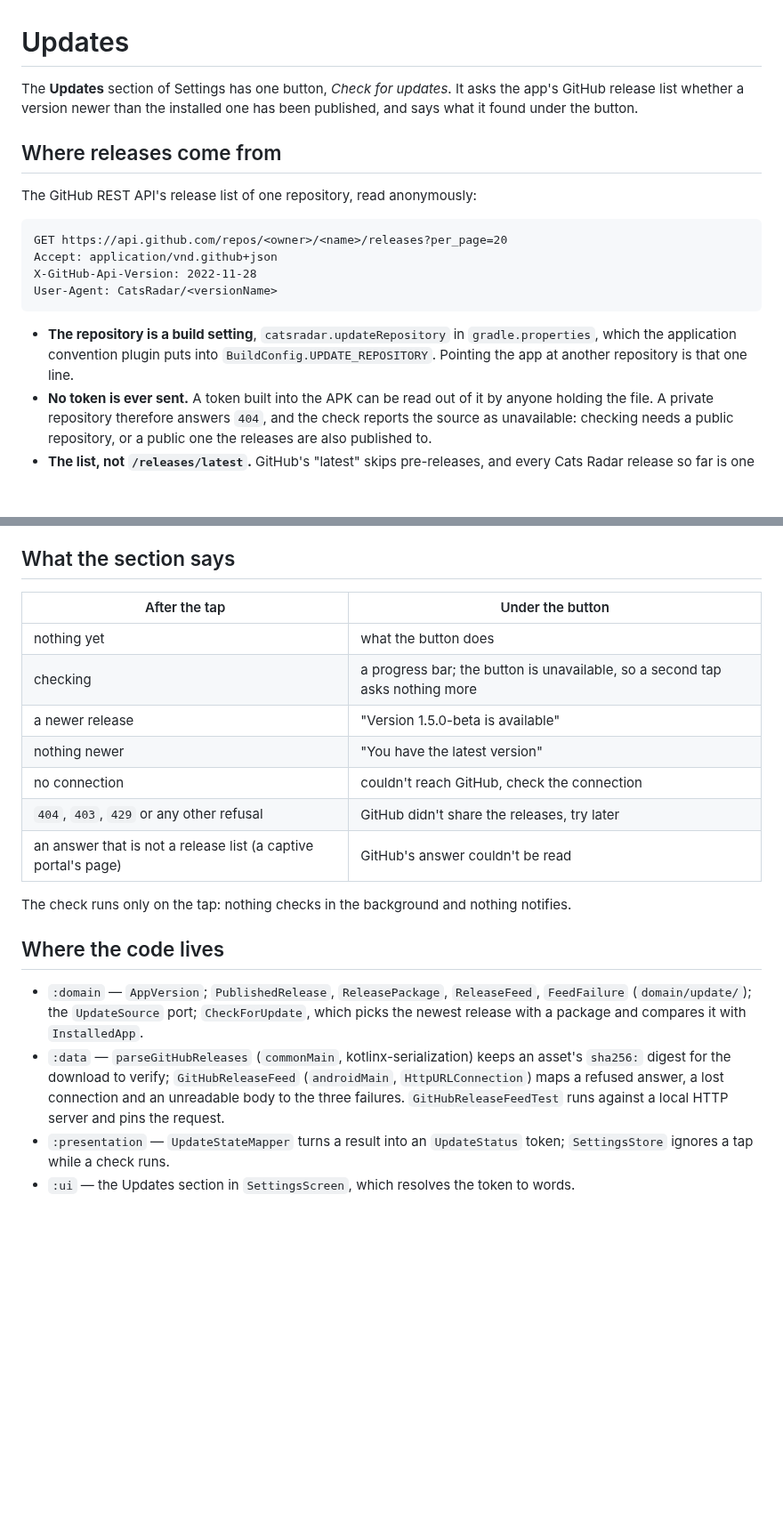
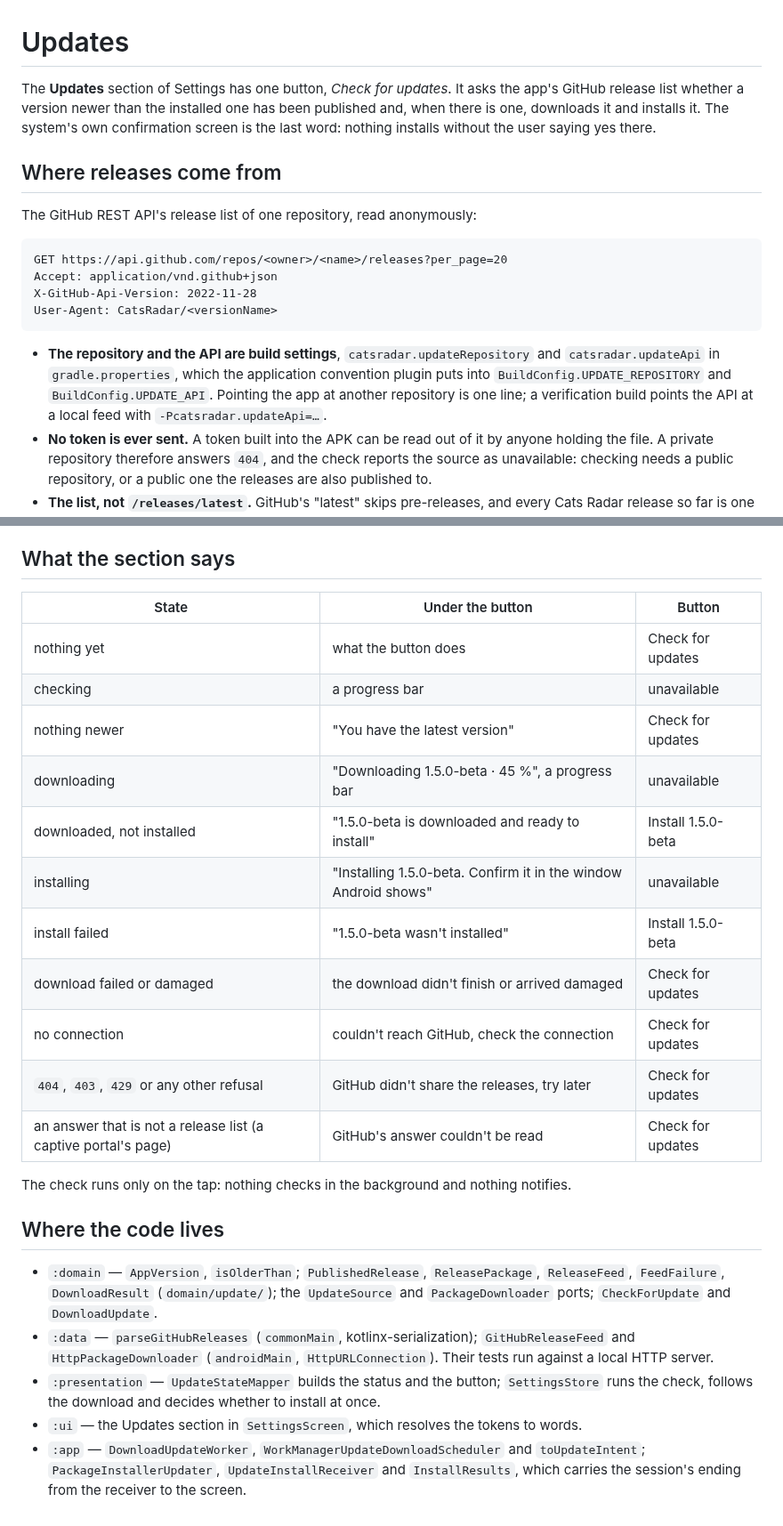
Before and after one commit to kartollikaa/cats-radar, a Markdown page: docs/features/updates.md, 2 parts joined by grey strips. Shown at 89% size. Rendered like a GitHub page; blank space fills up the shorter version.

````diff
--- a/docs/features/updates.md
+++ b/docs/features/updates.md
@@ -1,8 +1,9 @@
 # Updates
 
 The **Updates** section of Settings has one button, *Check for updates*. It asks the app's GitHub
-release list whether a version newer than the installed one has been published, and says what it
-found under the button.
+release list whether a version newer than the installed one has been published and, when there is
+one, downloads it and installs it. The system's own confirmation screen is the last word: nothing
+installs without the user saying yes there.
 
 ## Where releases come from
 
@@ -15,9 +16,10 @@ X-GitHub-Api-Version: 2022-11-28
 User-Agent: CatsRadar/<versionName>
 ```
 
-- **The repository is a build setting**, `catsradar.updateRepository` in `gradle.properties`, which the
-  application convention plugin puts into `BuildConfig.UPDATE_REPOSITORY`. Pointing the app at another
-  repository is that one line.
+- **The repository and the API are build settings**, `catsradar.updateRepository` and
+  `catsradar.updateApi` in `gradle.properties`, which the application convention plugin puts into
+  `BuildConfig.UPDATE_REPOSITORY` and `BuildConfig.UPDATE_API`. Pointing the app at another repository
+  is one line; a verification build points the API at a local feed with `-Pcatsradar.updateApi=…`.
 - **No token is ever sent.** A token built into the APK can be read out of it by anyone holding the file.
   A private repository therefore answers `404`, and the check reports the source as unavailable:
   checking needs a public repository, or a public one the releases are also published to.
@@ -43,27 +90,32 @@ which the release process guarantees by raising it every time.
 
 ## What the section says
 
-| After the tap | Under the button |
-|---|---|
-| nothing yet | what the button does |
-| checking | a progress bar; the button is unavailable, so a second tap asks nothing more |
-| a newer release | "Version 1.5.0-beta is available" |
-| nothing newer | "You have the latest version" |
-| no connection | couldn't reach GitHub, check the connection |
-| `404`, `403`, `429` or any other refusal | GitHub didn't share the releases, try later |
-| an answer that is not a release list (a captive portal's page) | GitHub's answer couldn't be read |
+| State | Under the button | Button |
+|---|---|---|
+| nothing yet | what the button does | Check for updates |
+| checking | a progress bar | unavailable |
+| nothing newer | "You have the latest version" | Check for updates |
+| downloading | "Downloading 1.5.0-beta · 45 %", a progress bar | unavailable |
+| downloaded, not installed | "1.5.0-beta is downloaded and ready to install" | Install 1.5.0-beta |
+| installing | "Installing 1.5.0-beta. Confirm it in the window Android shows" | unavailable |
+| install failed | "1.5.0-beta wasn't installed" | Install 1.5.0-beta |
+| download failed or damaged | the download didn't finish or arrived damaged | Check for updates |
+| no connection | couldn't reach GitHub, check the connection | Check for updates |
+| `404`, `403`, `429` or any other refusal | GitHub didn't share the releases, try later | Check for updates |
+| an answer that is not a release list (a captive portal's page) | GitHub's answer couldn't be read | Check for updates |
 
 The check runs only on the tap: nothing checks in the background and nothing notifies.
 
 ## Where the code lives
 
-- `:domain` — `AppVersion`; `PublishedRelease`, `ReleasePackage`, `ReleaseFeed`, `FeedFailure`
-  (`domain/update/`); the `UpdateSource` port; `CheckForUpdate`, which picks the newest release with a
-  package and compares it with `InstalledApp`.
-- `:data` — `parseGitHubReleases` (`commonMain`, kotlinx-serialization) keeps an asset's `sha256:` digest
-  for the download to verify; `GitHubReleaseFeed` (`androidMain`, `HttpURLConnection`) maps a refused
-  answer, a lost connection and an unreadable body to the three failures. `GitHubReleaseFeedTest`
-  runs against a local HTTP server and pins the request.
-- `:presentation` — `UpdateStateMapper` turns a result into an `UpdateStatus` token; `SettingsStore`
-  ignores a tap while a check runs.
-- `:ui` — the Updates section in `SettingsScreen`, which resolves the token to words.
+- `:domain` — `AppVersion`, `isOlderThan`; `PublishedRelease`, `ReleasePackage`, `ReleaseFeed`,
+  `FeedFailure`, `DownloadResult` (`domain/update/`); the `UpdateSource` and `PackageDownloader` ports;
+  `CheckForUpdate` and `DownloadUpdate`.
+- `:data` — `parseGitHubReleases` (`commonMain`, kotlinx-serialization); `GitHubReleaseFeed` and
+  `HttpPackageDownloader` (`androidMain`, `HttpURLConnection`). Their tests run against a local HTTP server.
+- `:presentation` — `UpdateStateMapper` builds the status and the button; `SettingsStore` runs the check,
+  follows the download and decides whether to install at once.
+- `:ui` — the Updates section in `SettingsScreen`, which resolves the tokens to words.
+- `:app` — `DownloadUpdateWorker`, `WorkManagerUpdateDownloadScheduler` and `toUpdateIntent`;
+  `PackageInstallerUpdater`, `UpdateInstallReceiver` and `InstallResults`, which carries the session's
+  ending from the receiver to the screen.
````
Also changed, not shown: other parts of docs/features/updates.md (+48 -3 lines).
